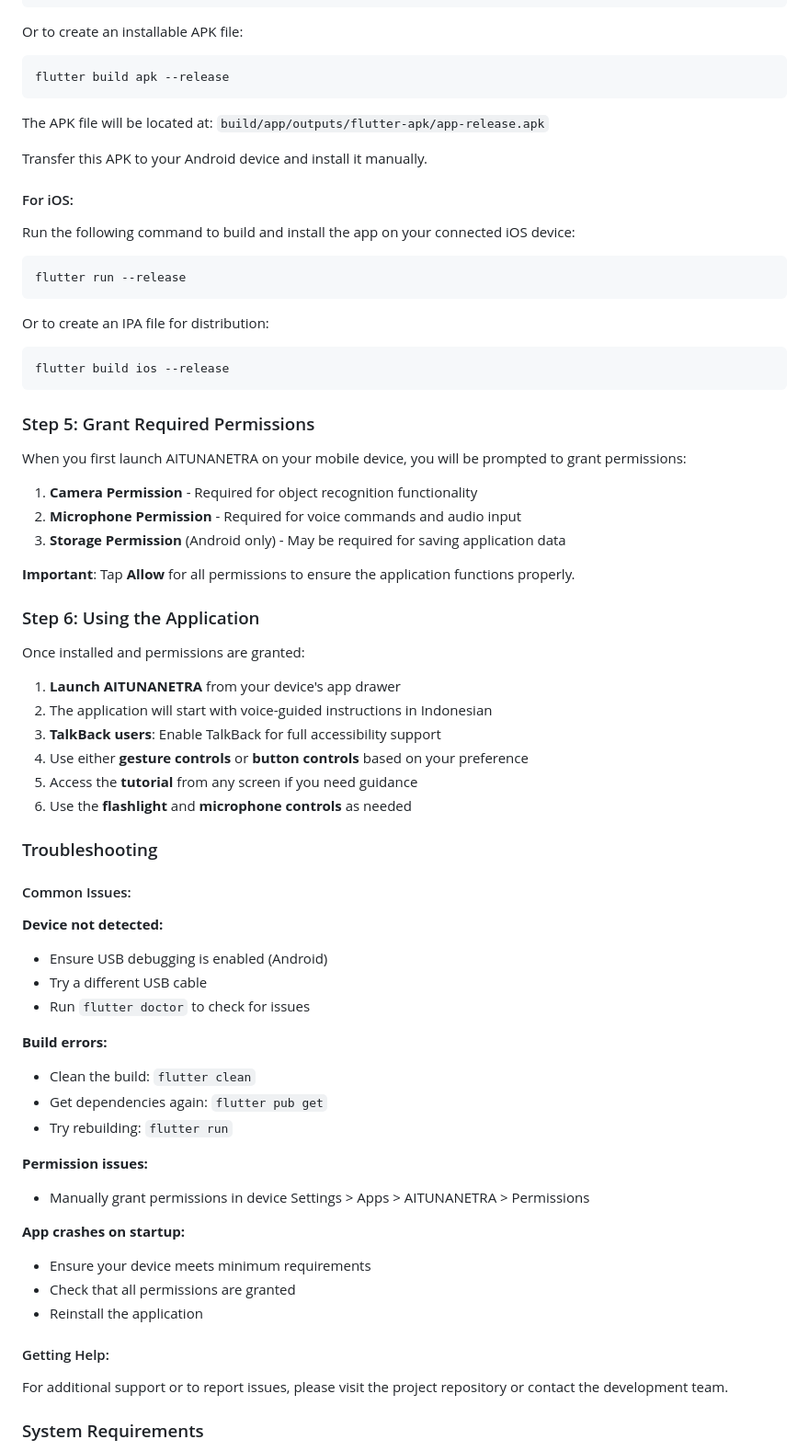
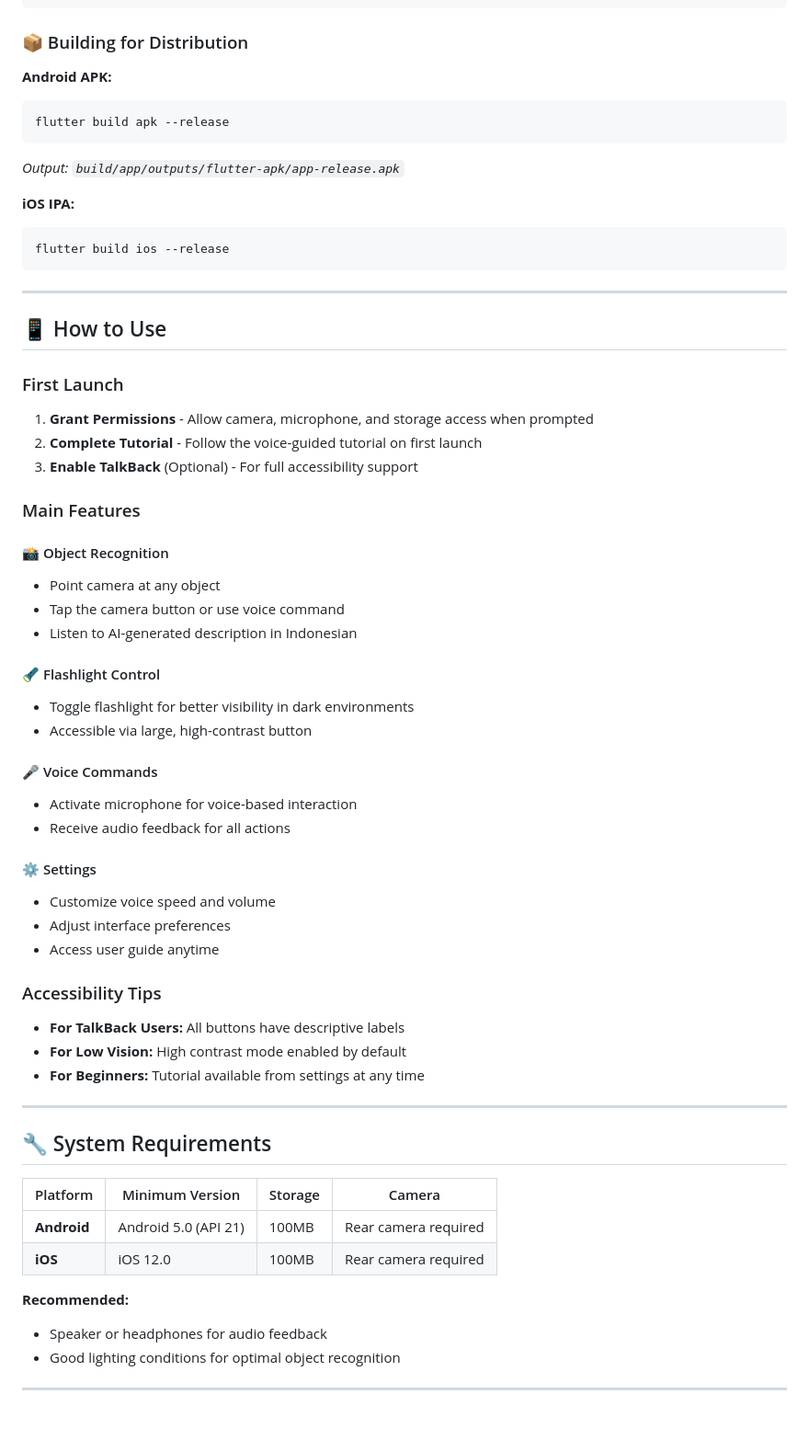
Before and after one commit to HHHAAAANNNNN/AItunanetra, a Markdown page: README.md, the part around one of its changes. Shown at 92% size. Drawn GitHub-style; blank space fills up the shorter version.

Commit message:
Update README with professional format and screenshots
Co-authored-by: HHHAAAANNNNN <140744827+HHHAAAANNNNN@users.noreply.github.com>

````diff
--- a/README.md
+++ b/README.md
@@ -142,76 +185,67 @@ Run the following command to build and install the app on your connected Android
 flutter run --release
 ```
 
-Or to create an installable APK file:
+### 📦 Building for Distribution
 
+**Android APK:**
 ```bash
 flutter build apk --release
 ```
+*Output: `build/app/outputs/flutter-apk/app-release.apk`*
 
-The APK file will be located at: `build/app/outputs/flutter-apk/app-release.apk`
-
-Transfer this APK to your Android device and install it manually.
-
-#### For iOS:
-
-Run the following command to build and install the app on your connected iOS device:
-
-```bash
-flutter run --release
-```
-
-Or to create an IPA file for distribution:
-
+**iOS IPA:**
 ```bash
 flutter build ios --release
 ```
 
-### Step 5: Grant Required Permissions
+---
 
-When you first launch AITUNANETRA on your mobile device, you will be prompted to grant permissions:
+## 📱 How to Use
 
-1. **Camera Permission** - Required for object recognition functionality
-2. **Microphone Permission** - Required for voice commands and audio input
-3. **Storage Permission** (Android only) - May be required for saving application data
+### First Launch
 
-**Important**: Tap **Allow** for all permissions to ensure the application functions properly.
+1. **Grant Permissions** - Allow camera, microphone, and storage access when prompted
+2. **Complete Tutorial** - Follow the voice-guided tutorial on first launch
+3. **Enable TalkBack** (Optional) - For full accessibility support
 
-### Step 6: Using the Application
+### Main Features
 
-Once installed and permissions are granted:
+#### 📸 Object Recognition
+- Point camera at any object
+- Tap the camera button or use voice command
+- Listen to AI-generated description in Indonesian
 
-1. **Launch AITUNANETRA** from your device's app drawer
-2. The application will start with voice-guided instructions in Indonesian
-3. **TalkBack users**: Enable TalkBack for full accessibility support
-4. Use either **gesture controls** or **button controls** based on your preference
-5. Access the **tutorial** from any screen if you need guidance
-6. Use the **flashlight** and **microphone controls** as needed
+#### 🔦 Flashlight Control
+- Toggle flashlight for better visibility in dark environments
+- Accessible via large, high-contrast button
 
-### Troubleshooting
+#### 🎤 Voice Commands
+- Activate microphone for voice-based interaction
+- Receive audio feedback for all actions
 
-#### Common Issues:
+#### ⚙️ Settings
+- Customize voice speed and volume
+- Adjust interface preferences
+- Access user guide anytime
 
-**Device not detected:**
-- Ensure USB debugging is enabled (Android)
-- Try a different USB cable
-- Run `flutter doctor` to check for issues
+### Accessibility Tips
 
-**Build errors:**
-- Clean the build: `flutter clean`
-- Get dependencies again: `flutter pub get`
-- Try rebuilding: `flutter run`
+- **For TalkBack Users:** All buttons have descriptive labels
+- **For Low Vision:** High contrast mode enabled by default
+- **For Beginners:** Tutorial available from settings at any time
 
-**Permission issues:**
-- Manually grant permissions in device Settings > Apps > AITUNANETRA > Permissions
+---
 
-**App crashes on startup:**
-- Ensure your device meets minimum requirements
-- Check that all permissions are granted
-- Reinstall the application
+## 🔧 System Requirements
 
-#### Getting Help:
+| Platform | Minimum Version | Storage | Camera |
+|----------|----------------|---------|--------|
+| **Android** | Android 5.0 (API 21) | 100MB | Rear camera required |
+| **iOS** | iOS 12.0 | 100MB | Rear camera required |
 
-For additional support or to report issues, please visit the project repository or contact the development team.
+**Recommended:**
+- Speaker or headphones for audio feedback
+- Good lighting conditions for optimal object recognition
 
-### System Requirements
+---
 
````
Also changed, not shown: other parts of README.md (+218 -110 lines).
